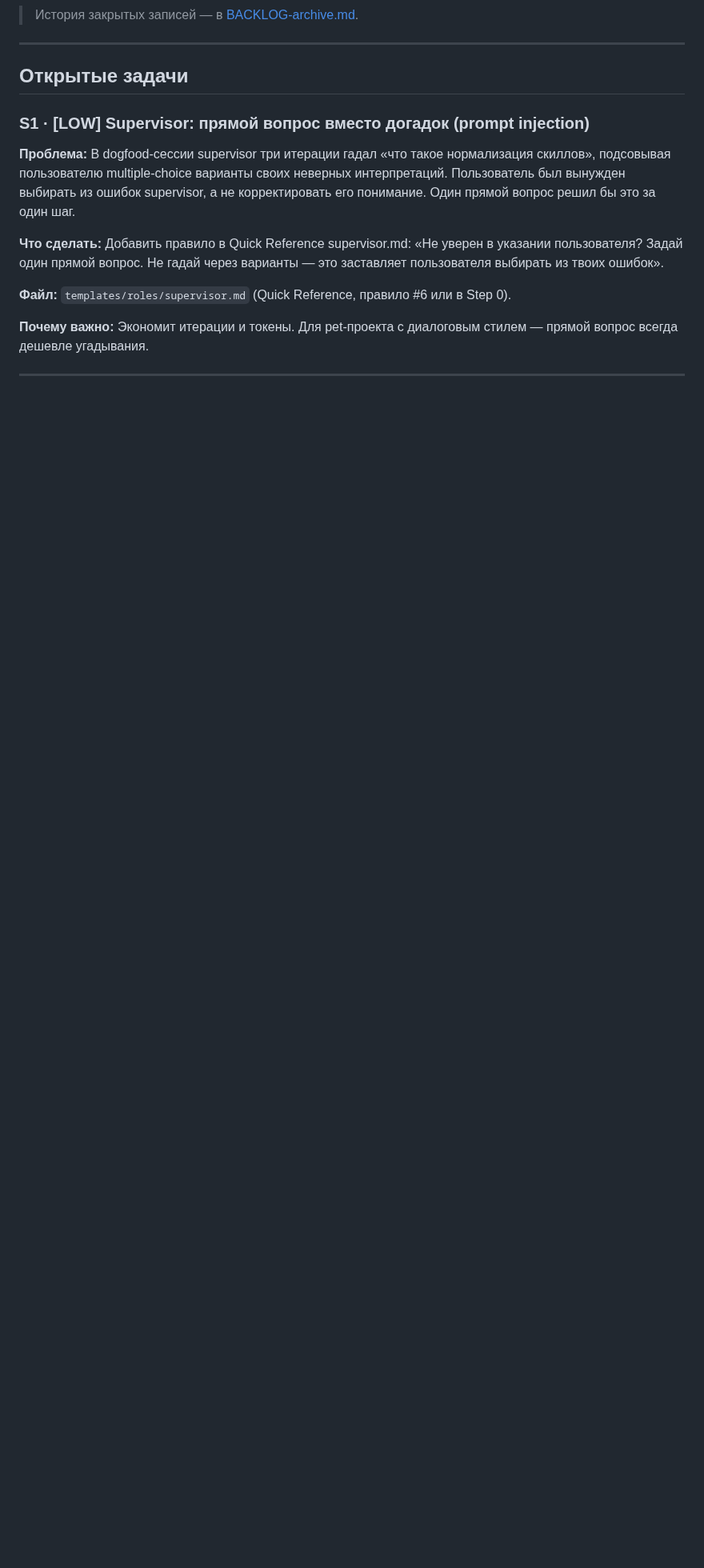
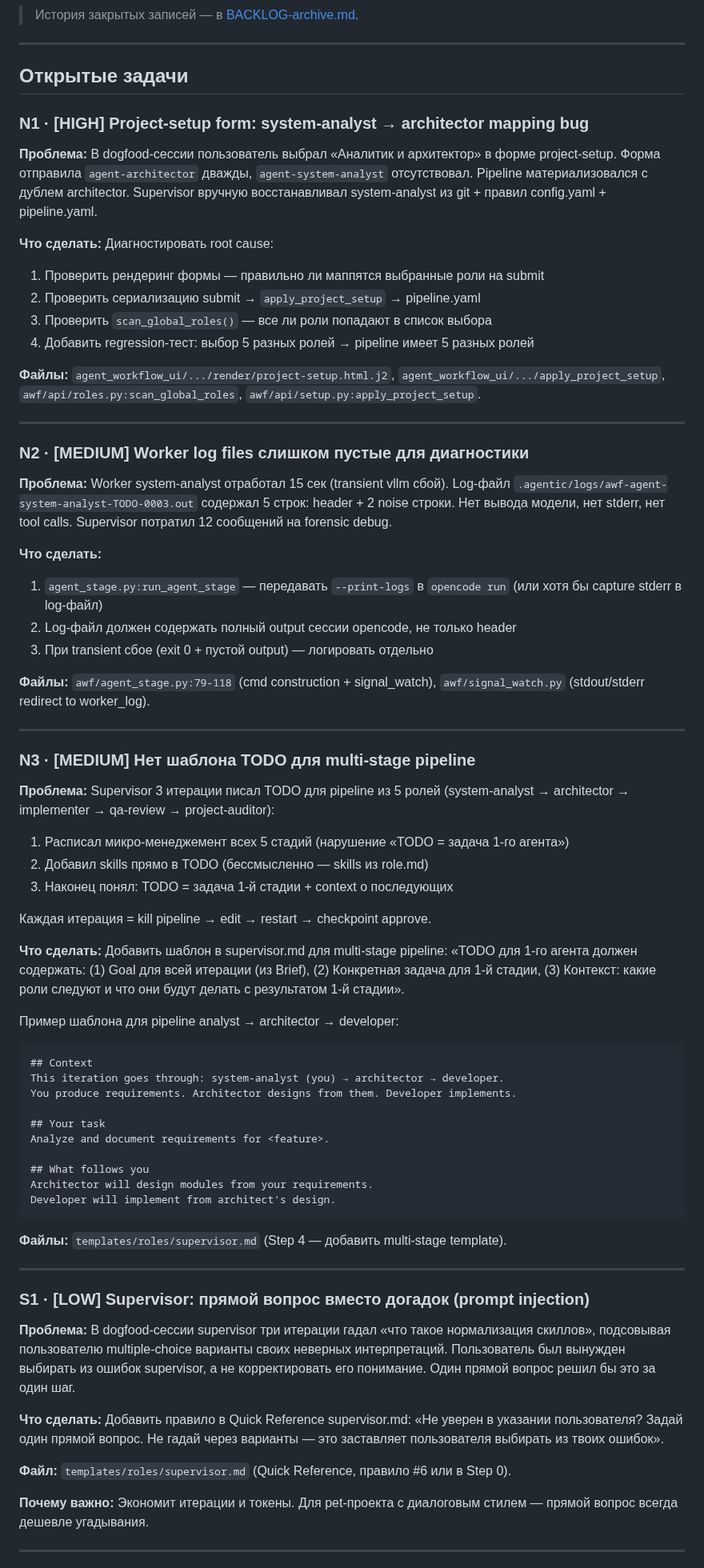
Before and after one commit to EnerJizeIT/agentic-workflow, a Markdown page: BACKLOG.md, the part around one of its changes. Shown at 80% size. Drawn GitHub-style; blank space fills up the shorter version.

Commit message:
backlog: N1-N5 from session analysis — form bug, log sparsity, TODO template, bak origin, re-init
N1 [HIGH]: project-setup form mapped system-analyst → architector (duplicate)
N2 [MEDIUM]: worker log files too sparse (no model output/stderr)
N3 [MEDIUM]: no TODO template for multi-stage pipelines
N4 [LOW]: config.yaml.bak origin uninvestigated (gitignored but source unknown)
N5: merged into R1 (re-init after manual .agentic/ deletion)
Also: S1/S2 expanded with session evidence

````diff
--- a/BACKLOG.md
+++ b/BACKLOG.md
@@ -5,6 +5,76 @@
 ---
 
 ## Открытые задачи
+
+### N1 · [HIGH] Project-setup form: system-analyst → architector mapping bug
+
+**Проблема:** В dogfood-сессии пользователь выбрал «Аналитик и архитектор» в форме
+project-setup. Форма отправила `agent-architector` дважды, `agent-system-analyst`
+отсутствовал. Pipeline материализовался с дублем architector. Supervisor вручную
+восстанавливал system-analyst из git + правил config.yaml + pipeline.yaml.
+
+**Что сделать:** Диагностировать root cause:
+1. Проверить рендеринг формы — правильно ли маппятся выбранные роли на submit
+2. Проверить сериализацию submit → `apply_project_setup` → pipeline.yaml
+3. Проверить `scan_global_roles()` — все ли роли попадают в список выбора
+4. Добавить regression-тест: выбор 5 разных ролей → pipeline имеет 5 разных ролей
+
+**Файлы:** `agent_workflow_ui/.../render/project-setup.html.j2`,
+`agent_workflow_ui/.../apply_project_setup`, `awf/api/roles.py:scan_global_roles`,
+`awf/api/setup.py:apply_project_setup`.
+
+---
+
+### N2 · [MEDIUM] Worker log files слишком пустые для диагностики
+
+**Проблема:** Worker system-analyst отработал 15 сек (transient vllm сбой). Log-файл
+`.agentic/logs/awf-agent-system-analyst-TODO-0003.out` содержал 5 строк: header +
+2 noise строки. Нет вывода модели, нет stderr, нет tool calls. Supervisor потратил
+12 сообщений на forensic debug.
+
+**Что сделать:**
+1. `agent_stage.py:run_agent_stage` — передавать `--print-logs` в `opencode run`
+   (или хотя бы capture stderr в log-файл)
+2. Log-файл должен содержать полный output сессии opencode, не только header
+3. При transient сбое (exit 0 + пустой output) — логировать отдельно
+
+**Файлы:** `awf/agent_stage.py:79-118` (cmd construction + signal_watch),
+`awf/signal_watch.py` (stdout/stderr redirect to worker_log).
+
+---
+
+### N3 · [MEDIUM] Нет шаблона TODO для multi-stage pipeline
+
+**Проблема:** Supervisor 3 итерации писал TODO для pipeline из 5 ролей
+(system-analyst → architector → implementer → qa-review → project-auditor):
+1. Расписал микро-менеджемент всех 5 стадий (нарушение «TODO = задача 1-го агента»)
+2. Добавил skills прямо в TODO (бессмысленно — skills из role.md)
+3. Наконец понял: TODO = задача 1-й стадии + context о последующих
+
+Каждая итерация = kill pipeline → edit → restart → checkpoint approve.
+
+**Что сделать:** Добавить шаблон в supervisor.md для multi-stage pipeline:
+«TODO для 1-го агента должен содержать: (1) Goal для всей итерации (из Brief),
+(2) Конкретная задача для 1-й стадии, (3) Контекст: какие роли следуют и что они
+будут делать с результатом 1-й стадии».
+
+Пример шаблона для pipeline analyst → architector → developer:
+```
+## Context
+This iteration goes through: system-analyst (you) → architector → developer.
+You produce requirements. Architector designs from them. Developer implements.
+
+## Your task
+Analyze and document requirements for <feature>.
+
+## What follows you
+Architector will design modules from your requirements.
+Developer will implement from architect's design.
+```
+
+**Файлы:** `templates/roles/supervisor.md` (Step 4 — добавить multi-stage template).
+
+---
 
 ### S1 · [LOW] Supervisor: прямой вопрос вместо догадок (prompt injection)
 
````
Also changed, not shown: other parts of BACKLOG.md (+17 -10 lines).
